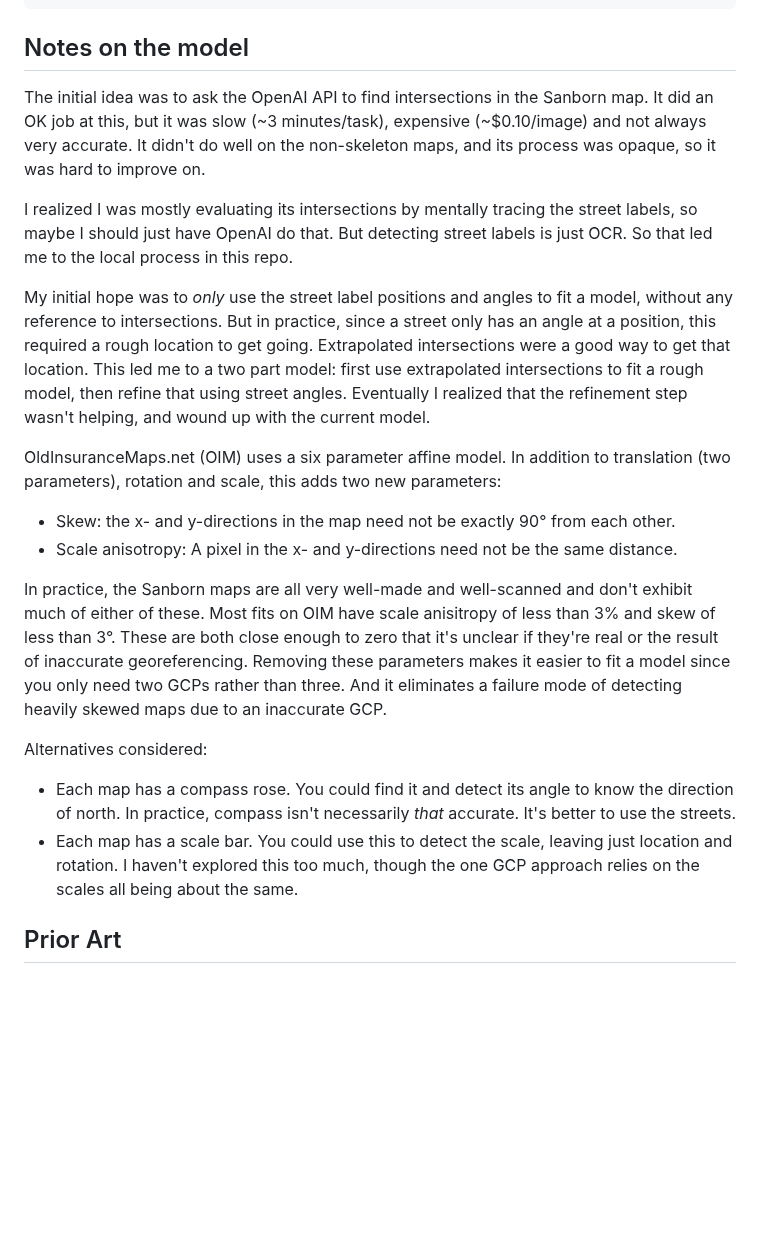
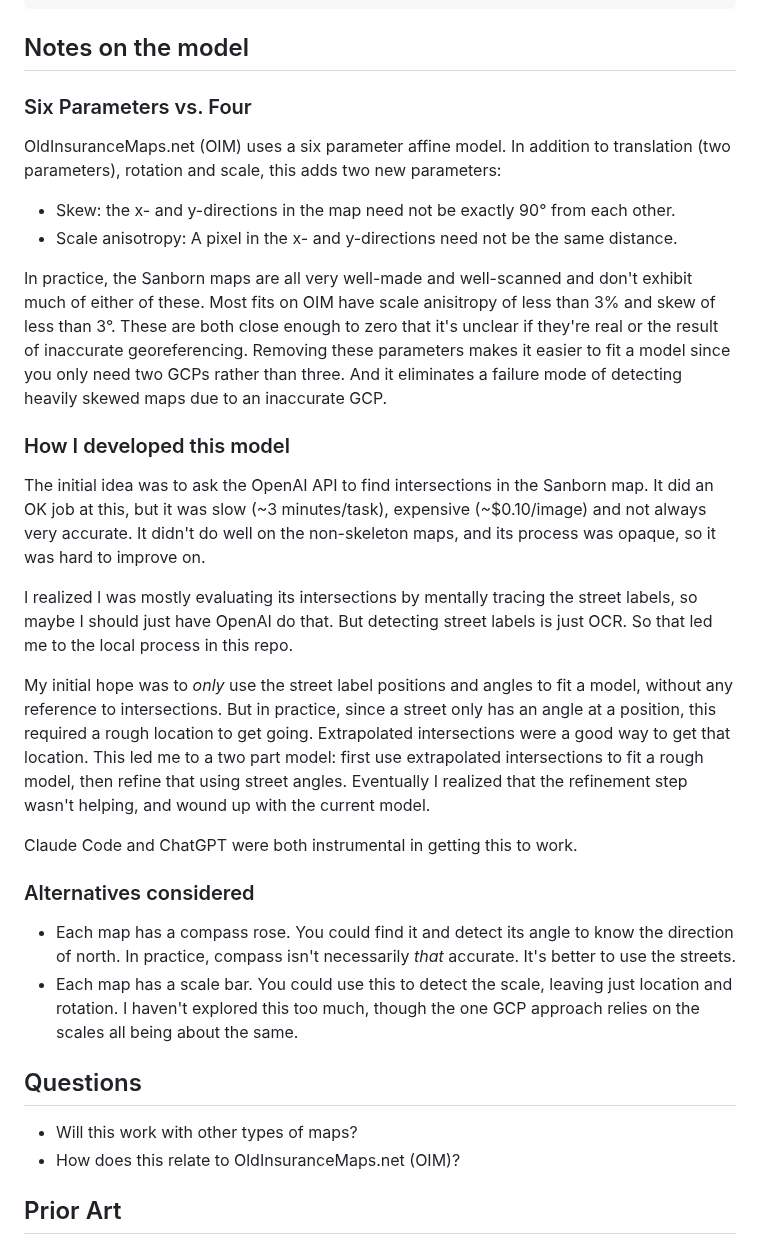
Before and after one commit to danvk/mapsnap, a Markdown page: README.md, the part around one of its changes. Drawn GitHub-style; blank space fills up the shorter version.

```diff
--- a/README.md
+++ b/README.md
@@ -158,11 +183,7 @@ python compare_iiif_georef.py \
 
 ## Notes on the model
 
-The initial idea was to ask the OpenAI API to find intersections in the Sanborn map. It did an OK job at this, but it was slow (~3 minutes/task), expensive (~$0.10/image) and not always very accurate. It didn't do well on the non-skeleton maps, and its process was opaque, so it was hard to improve on.
-
-I realized I was mostly evaluating its intersections by mentally tracing the street labels, so maybe I should just have OpenAI do that. But detecting street labels is just OCR. So that led me to the local process in this repo.
-
-My initial hope was to _only_ use the street label positions and angles to fit a model, without any reference to intersections. But in practice, since a street only has an angle at a position, this required a rough location to get going. Extrapolated intersections were a good way to get that location. This led me to a two part model: first use extrapolated intersections to fit a rough model, then refine that using street angles. Eventually I realized that the refinement step wasn't helping, and wound up with the current model.
+### Six Parameters vs. Four
 
 OldInsuranceMaps.net (OIM) uses a six parameter affine model. In addition to translation (two parameters), rotation and scale, this adds two new parameters:
 
@@ -171,11 +192,26 @@ OldInsuranceMaps.net (OIM) uses a six parameter affine model. In addition to tra
 
 In practice, the Sanborn maps are all very well-made and well-scanned and don't exhibit much of either of these. Most fits on OIM have scale anisitropy of less than 3% and skew of less than 3°. These are both close enough to zero that it's unclear if they're real or the result of inaccurate georeferencing. Removing these parameters makes it easier to fit a model since you only need two GCPs rather than three. And it eliminates a failure mode of detecting heavily skewed maps due to an inaccurate GCP.
 
-Alternatives considered:
+### How I developed this model
+
+The initial idea was to ask the OpenAI API to find intersections in the Sanborn map. It did an OK job at this, but it was slow (~3 minutes/task), expensive (~$0.10/image) and not always very accurate. It didn't do well on the non-skeleton maps, and its process was opaque, so it was hard to improve on.
+
+I realized I was mostly evaluating its intersections by mentally tracing the street labels, so maybe I should just have OpenAI do that. But detecting street labels is just OCR. So that led me to the local process in this repo.
+
+My initial hope was to _only_ use the street label positions and angles to fit a model, without any reference to intersections. But in practice, since a street only has an angle at a position, this required a rough location to get going. Extrapolated intersections were a good way to get that location. This led me to a two part model: first use extrapolated intersections to fit a rough model, then refine that using street angles. Eventually I realized that the refinement step wasn't helping, and wound up with the current model.
+
+Claude Code and ChatGPT were both instrumental in getting this to work.
+
+### Alternatives considered
 
 - Each map has a compass rose. You could find it and detect its angle to know the direction of north. In practice, compass isn't necessarily _that_ accurate. It's better to use the streets.
 - Each map has a scale bar. You could use this to detect the scale, leaving just location and rotation. I haven't explored this too much, though the one GCP approach relies on the scales all being about the same.
 
+## Questions
+
+- Will this work with other types of maps?
+- How does this relate to OldInsuranceMaps.net (OIM)?
+
 ## Prior Art
 
 - Shensky (2025): they detect intersections using a custom ML model, then try to read street labels in horizontal or vertical strips from them using Tesseract. That's the reverse of what this repo does. It inherently cannot find diagonal streets, and Tesseract is generally a worse model than EasyOCR.
```
Also changed, not shown: other parts of README.md (+32 -7 lines), images/brooklyn_ny_1939_vol_2_p19.jpg (added), 1 other file.
